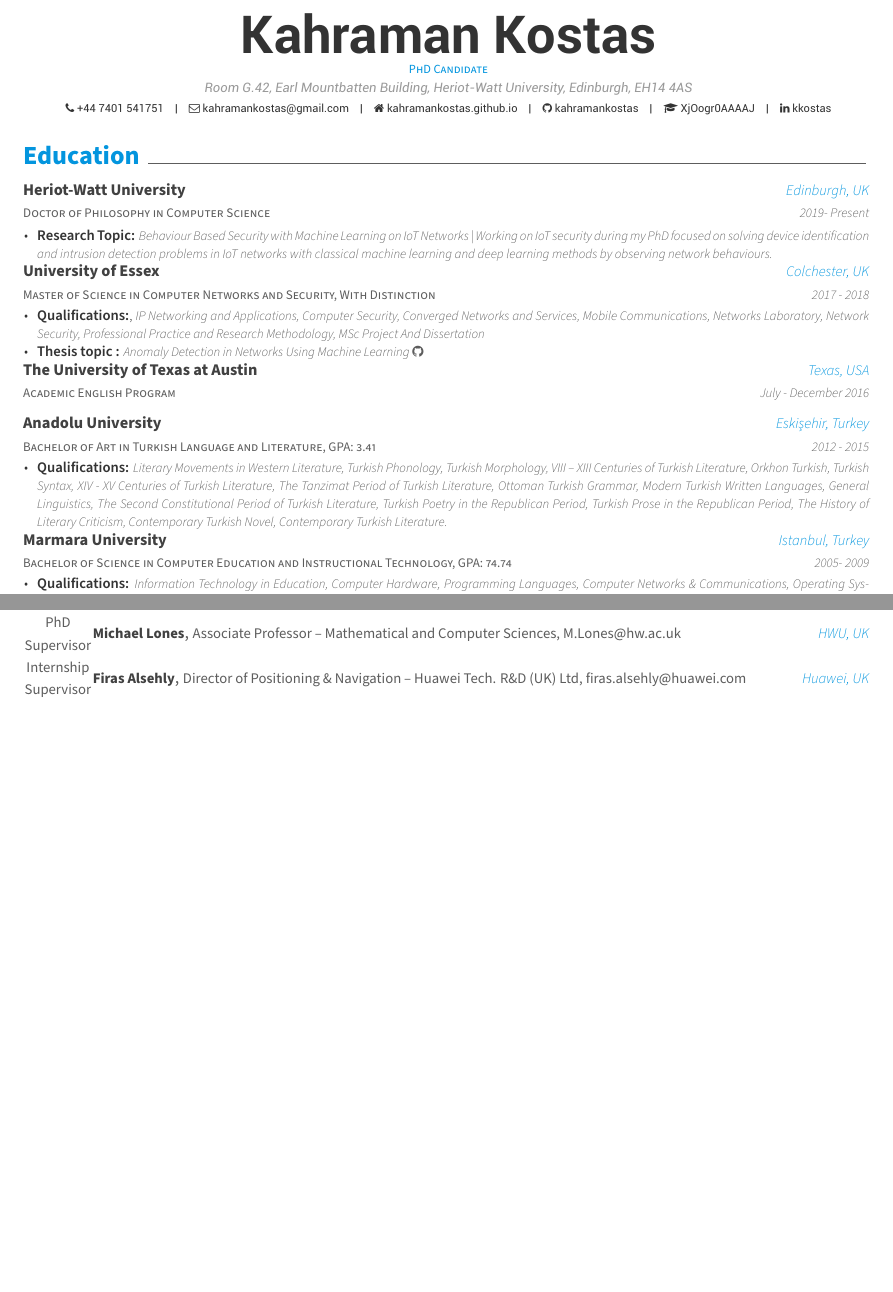
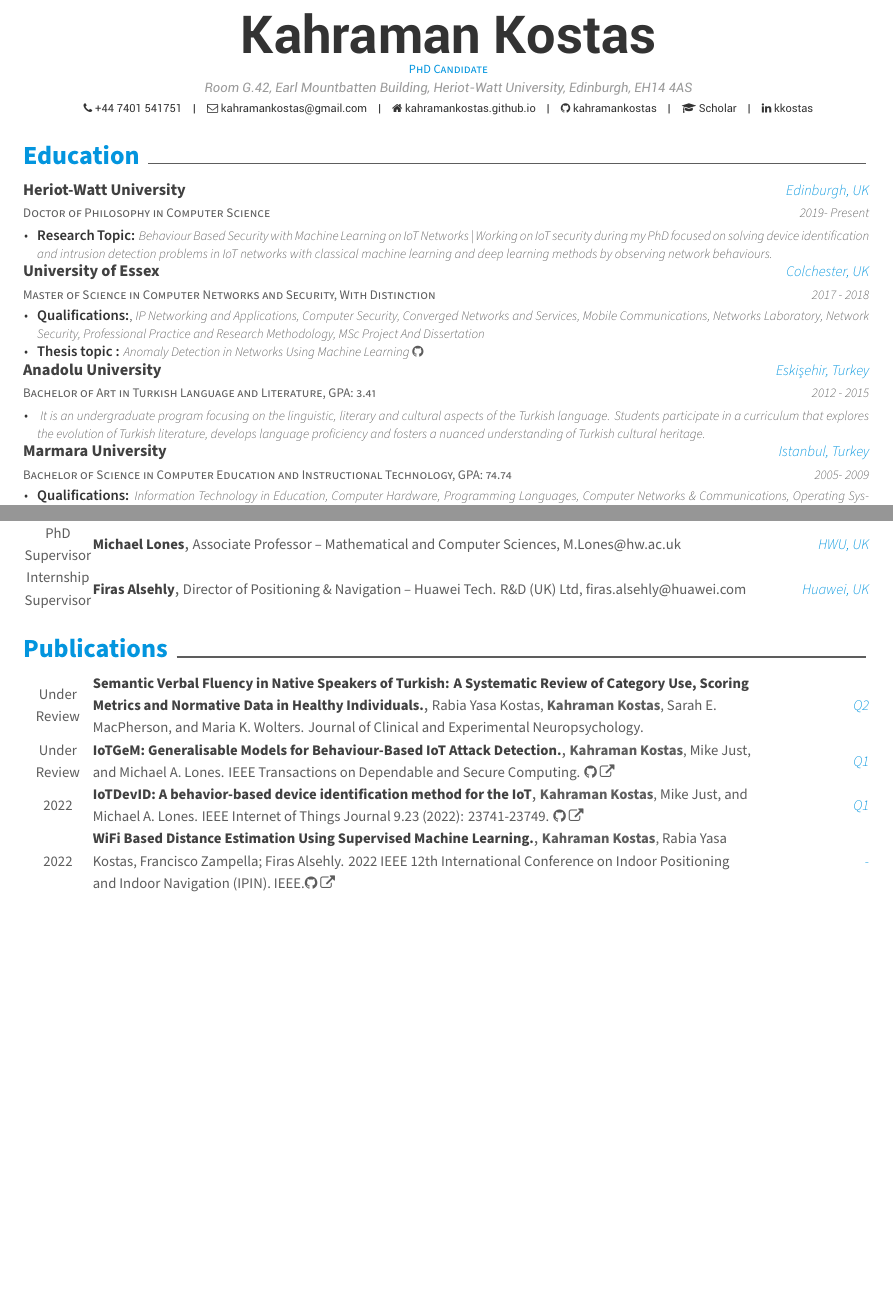
Before and after one commit to kahramankostas/cv, a LaTeX CV (resume.tex, which reads resume/education.tex, resume/summ.tex): two parts of pages 1 and 2 of 2, joined at a grey line, cut so that both start at the same text, the shorter picture padded with empty space. Compiled offline with XeLaTeX.

Commit message:
cv update

```diff
--- a/resume.tex
+++ b/resume.tex
@@ -67,7 +67,7 @@
 \homepage{kahramankostas.github.io}
 \github{kahramankostas}
 \linkedin{kkostas}
-\gitlab{XjOogr0AAAAJ}
+\gitlab{Scholar}
 % \stackoverflow{SO-id}{SO-name}
 %\twitter{kkostas}
 % \skype{skype-id}
@@ -102,5 +102,6 @@
 \input{resume/licenses}
 \input{resume/honor.tex}
 \input{resume/references}
+\input{resume/summ}
 %-------------------------------------------------------------------------------
 \end{document}
--- a/resume/education.tex
+++ b/resume/education.tex
@@ -53,6 +56,27 @@ Turkish Poetry in the Republican Period, Turkish Prose in the Republican Period,
 Criticism, Contemporary Turkish Novel, Contemporary Turkish Literature.}}\end{cvitems}
     }
 \end{cventries}
+\end{comment}
+
+
+
+\begin{cventries}
+  \cventry
+    {Bachelor of Art in Turkish Language and Literature, GPA: 3.41} % Degree
+    {Anadolu University} % Institution
+    {Eskişehir, Turkey} % Location
+    {2012 - 2015} % Date(s)
+    {
+      \begin{cvitems} % Description(s) bullet points
+         \item {\textbf{} \entrydatestyle{It is an undergraduate program focusing on the linguistic, literary and cultural aspects of the Turkish language. Students participate in a curriculum that explores the evolution of Turkish literature, develops language proficiency and fosters a nuanced understanding of Turkish cultural heritage.}}\end{cvitems}
+    }
+\end{cventries}
+
+
+
+
+
+
 
 \begin{cventries}
   \cventry
--- a/resume/summ.tex
+++ b/resume/summ.tex
@@ -1,14 +1,43 @@
 %-------------------------------------------------------------------------------
 %	SECTION TITLE
 %-------------------------------------------------------------------------------
-\cvsection{Summary}
+\cvsection{Publications}
+
 
 
 %-------------------------------------------------------------------------------
-%	CONTENT
-%-------------------------------------------------------------------------------
-\begin{cvparagraph}
+\begin{cvhonors}
+  \cvhonor
+    {Semantic Verbal Fluency in Native Speakers of Turkish: A Systematic Review of Category Use, Scoring Metrics and Normative Data in Healthy Individuals.} % Award
+    {Rabia Yasa Kostas, \textbf{Kahraman Kostas}, Sarah E. MacPherson, and Maria K. Wolters.  Journal of Clinical and Experimental Neuropsychology.} % Event
+    {Q2} % Location
+    {Under Review} % Date(s)
+
+  \cvhonor
+    {IoTGeM: Generalisable Models for Behaviour-Based IoT Attack Detection.} % Award
+    {\textbf{Kahraman Kostas}, Mike Just, and Michael A. Lones. IEEE Transactions on Dependable and Secure Computing. \href{https://github.com/kahramankostas/IoTGeM}{\faGithub}~\href{https://github.com/kahramankostas/IoTGeM/blob/main/IoTGeM-Generalisable-Models-for-Behaviour-Based-IoT-Attack-Detection.pdf}{\faExternalLink}} % Event
+    {Q1} % Location
+    {Under Review} % Date(s)
+
+
 
 %---------------------------------------------------------
-Current Site Reliability Engineer at start-up company Kasa. 7+ years experience specializing in the backend development, infrastructure automation, and computer hacking/security. Super nerd who loves Vim, Linux and OS X and enjoys to customize all of the development environment. Interested in devising a better problem-solving method for challenging tasks, and learning new technologies and tools if the need arises.
-\end{cvparagraph}
+
+  \cvhonor
+    {IoTDevID: A behavior-based device identification method for the IoT} % Award
+    {\textbf{Kahraman Kostas}, Mike Just, and Michael A. Lones.  IEEE Internet of Things Journal 9.23 (2022): 23741-23749. \href{https://github.com/kahramankostas/IoTDevIDv2}{\faGithub}~\href{https://ieeexplore.ieee.org/document/9832419}{\faExternalLink} } % Event
+    {Q1} % Location
+    {2022} % Date(s)
+
+  \cvhonor
+    {WiFi Based Distance Estimation Using Supervised Machine Learning.} % Award
+    {\textbf{Kahraman Kostas}, Rabia Yasa Kostas, Francisco Zampella; Firas Alsehly.  2022 IEEE 12th International Conference on Indoor Positioning and Indoor Navigation (IPIN). IEEE.\href{https://github.com/kahramankostas/WiFi-Fingerprint}{\faGithub}~\href{https://ieeexplore.ieee.org/document/9918128}{\faExternalLink} } % Event
+    {-} % Location
+    {2022} % Date(s)
+
+
+
+
+
+%---------------------------------------------------------
+\end{cvhonors}
```
Also changed, not shown: resume/projects.tex (+1 -12 lines), Kahramankostas_CV.pdf, resume/education.tex (3 more changed lines).
